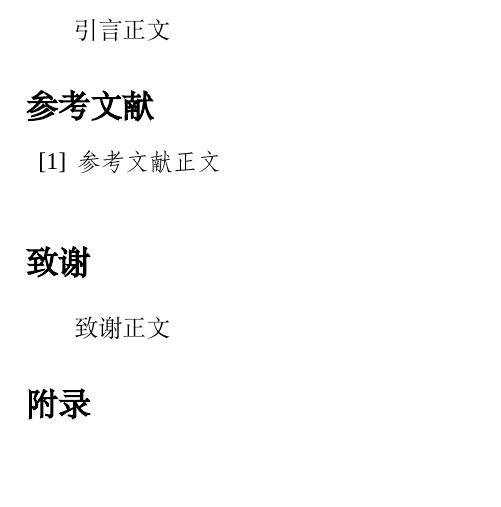
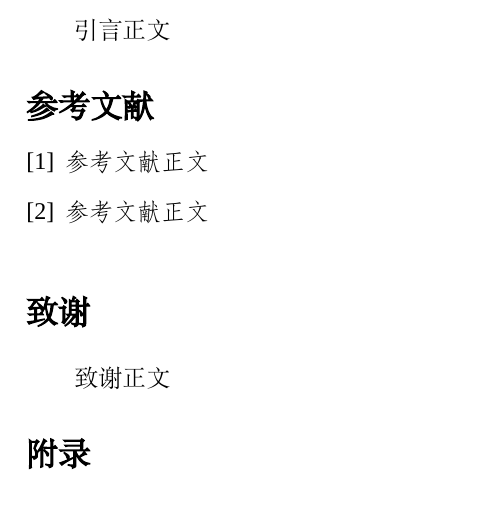
Before and after one commit to ForHHeart/Hainnu-Undergraduate-Thesis-for-LaTeX, a LaTeX document (Frame.tex): part of page 5 of 5, cut so that both start at the same text, the shorter picture padded with empty space. Compiled offline with XeLaTeX; a missing font is replaced by an installed copy or a similar font.

Commit message:
Update Frame.tex

```diff
--- a/Frame.tex
+++ b/Frame.tex
@@ -175,11 +175,13 @@
 
 \renewcommand\baselinestretch{1.1}\selectfont
 \renewcommand\refname{\textbf{参考文献}}
-\begin{thebibliography}{99}
+\begin{thebibliography}{1}
 	\fangsong
 	\addcontentsline{toc}{section}{\textbf{参考文献}}
 
 	\bibitem{paper1}参考文献正文
+
+	\bibitem{paper2}参考文献正文
 
 \end{thebibliography}
 
```
